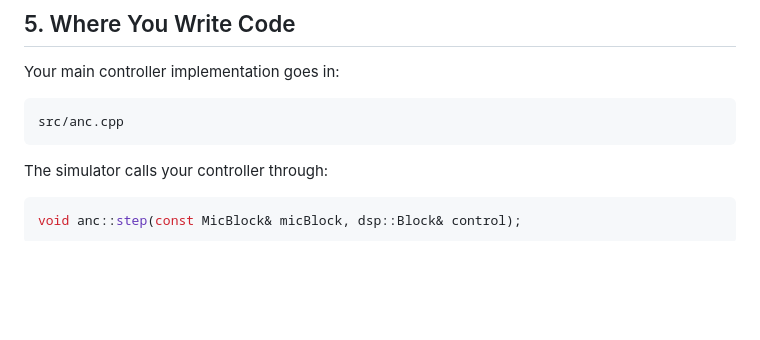
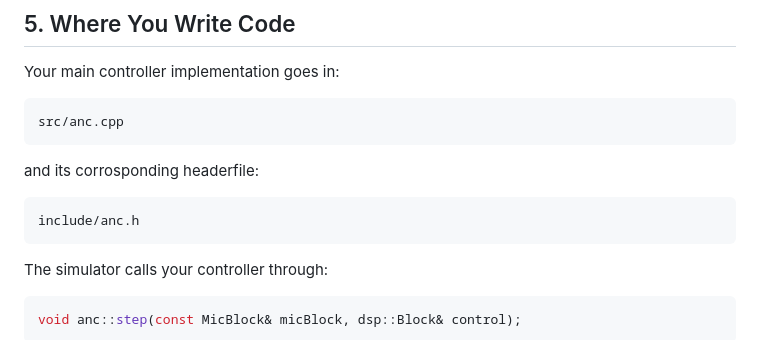
Before and after one commit to milanoscookie/NullspaceAudio, a Markdown page: README.md, the part around the change. Drawn GitHub-style; blank space fills up the shorter version.

Commit message:
Update README to include header file reference
Add mention of corresponding header file for anc.cpp

````diff
--- a/README.md
+++ b/README.md
@@ -107,6 +107,12 @@ Your main controller implementation goes in:
 src/anc.cpp
 ```
 
+and its corrosponding headerfile:
+
+```text
+include/anc.h
+```
+
 The simulator calls your controller through:
 
 ```cpp
````
